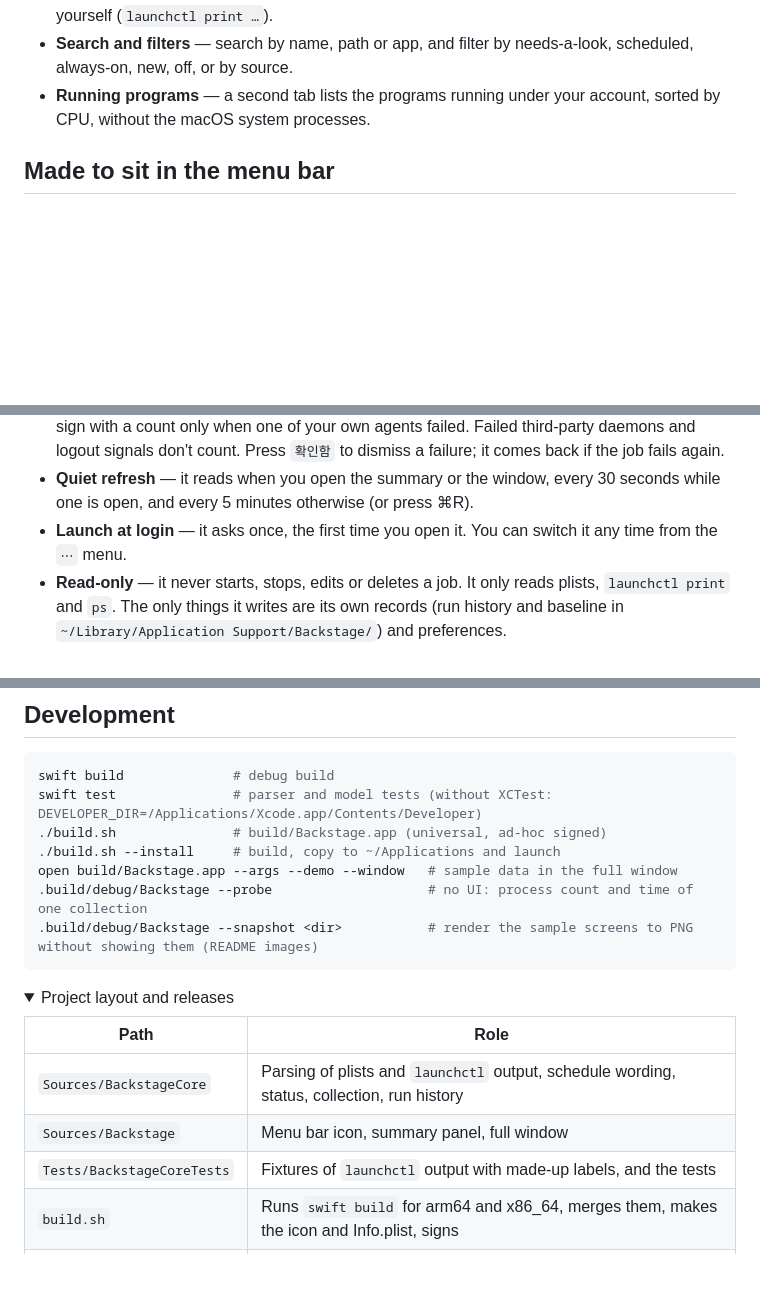
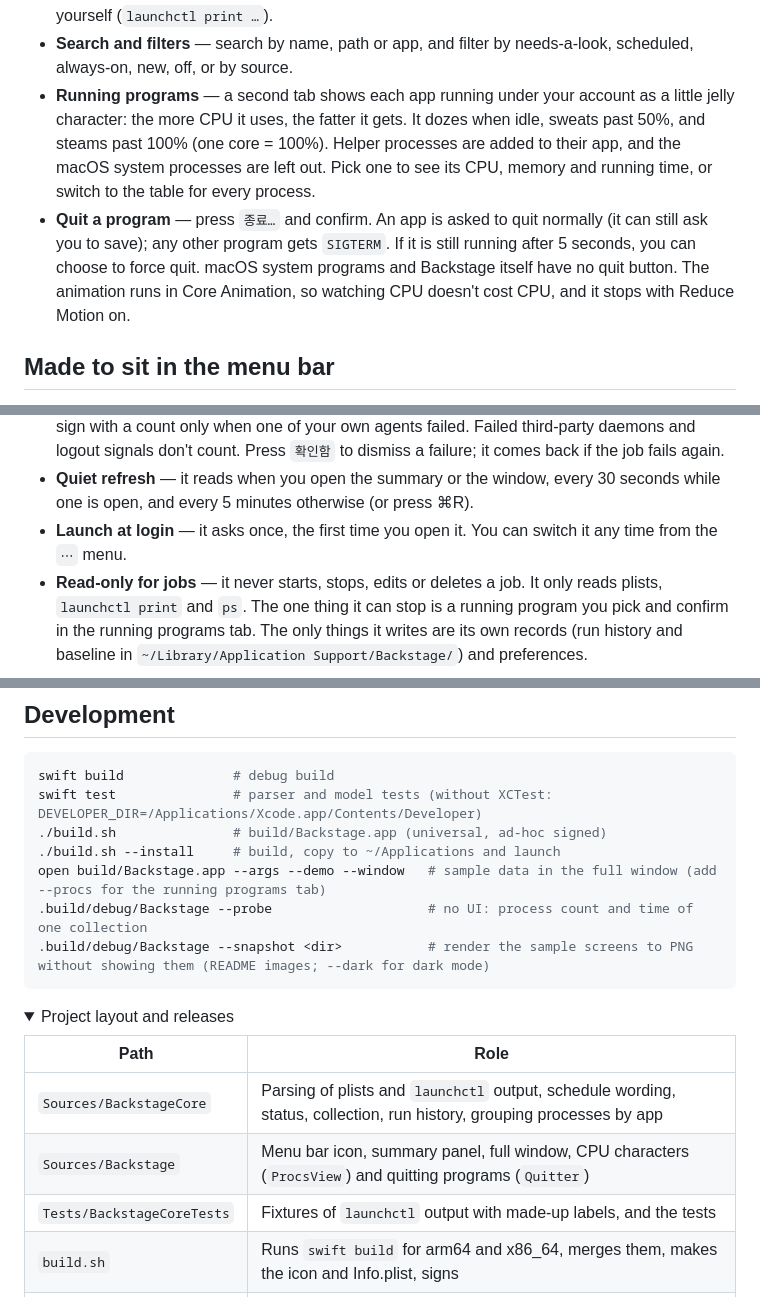
Before and after one commit to ESeungJun/backstage, a Markdown page: README.md, 3 parts joined by grey strips. Drawn GitHub-style; folded sections open; blank space fills up the shorter version.

````diff
--- a/README.md
+++ b/README.md
@@ -44,7 +44,12 @@ Backstage reads the same information and shows it in plain words: what runs when
 - **Details and logs** — pick a job to see its full command, working folder and settings file and the last lines of its log;
   reveal the plist in Finder, open the log, or copy the command to inspect it yourself (`launchctl print …`).
 - **Search and filters** — search by name, path or app, and filter by needs-a-look, scheduled, always-on, new, off, or by source.
-- **Running programs** — a second tab lists the programs running under your account, sorted by CPU, without the macOS system processes.
+- **Running programs** — a second tab shows each app running under your account as a little jelly character: the more CPU it uses, the fatter it gets.
+  It dozes when idle, sweats past 50%, and steams past 100% (one core = 100%). Helper processes are added to their app, and the macOS system processes are left out.
+  Pick one to see its CPU, memory and running time, or switch to the table for every process.
+- **Quit a program** — press `종료…` and confirm. An app is asked to quit normally (it can still ask you to save); any other program gets `SIGTERM`.
+  If it is still running after 5 seconds, you can choose to force quit. macOS system programs and Backstage itself have no quit button.
+  The animation runs in Core Animation, so watching CPU doesn't cost CPU, and it stops with Reduce Motion on.
 
 ## Made to sit in the menu bar
 
@@ -54,5 +59,6 @@ Backstage reads the same information and shows it in plain words: what runs when
   Failed third-party daemons and logout signals don't count. Press `확인함` to dismiss a failure; it comes back if the job fails again.
 - **Quiet refresh** — it reads when you open the summary or the window, every 30 seconds while one is open, and every 5 minutes otherwise (or press ⌘R).
 - **Launch at login** — it asks once, the first time you open it. You can switch it any time from the `⋯` menu.
-- **Read-only** — it never starts, stops, edits or deletes a job. It only reads plists, `launchctl print` and `ps`.
+- **Read-only for jobs** — it never starts, stops, edits or deletes a job. It only reads plists, `launchctl print` and `ps`.
+  The one thing it can stop is a running program you pick and confirm in the running programs tab.
   The only things it writes are its own records (run history and baseline in `~/Library/Application Support/Backstage/`) and preferences.
@@ -89,9 +97,9 @@ swift build              # debug build
 swift test               # parser and model tests (without XCTest: DEVELOPER_DIR=/Applications/Xcode.app/Contents/Developer)
 ./build.sh               # build/Backstage.app (universal, ad-hoc signed)
 ./build.sh --install     # build, copy to ~/Applications and launch
-open build/Backstage.app --args --demo --window   # sample data in the full window
+open build/Backstage.app --args --demo --window   # sample data in the full window (add --procs for the running programs tab)
 .build/debug/Backstage --probe                    # no UI: process count and time of one collection
-.build/debug/Backstage --snapshot <dir>           # render the sample screens to PNG without showing them (README images)
+.build/debug/Backstage --snapshot <dir>           # render the sample screens to PNG without showing them (README images; --dark for dark mode)
 ```
 
 <details>
@@ -99,8 +107,8 @@ open build/Backstage.app --args --demo --window   # sample data in the full wind
 
 | Path | Role |
 |---|---|
-| `Sources/BackstageCore` | Parsing of plists and `launchctl` output, schedule wording, status, collection, run history |
-| `Sources/Backstage` | Menu bar icon, summary panel, full window |
+| `Sources/BackstageCore` | Parsing of plists and `launchctl` output, schedule wording, status, collection, run history, grouping processes by app |
+| `Sources/Backstage` | Menu bar icon, summary panel, full window, CPU characters (`ProcsView`) and quitting programs (`Quitter`) |
 | `Tests/BackstageCoreTests` | Fixtures of `launchctl` output with made-up labels, and the tests |
 | `build.sh` | Runs `swift build` for arm64 and x86_64, merges them, makes the icon and Info.plist, signs |
 | `tools/make_icon.swift` | Draws the app icon (`docs/images/icon-1024.png`) |
````
Also changed, not shown: other parts of README.md (+2 -0 lines), README.ko.md (+14 -6 lines), docs/QA체크.md (added, +25 -0 lines), docs/design/DESIGN_REF.md (added, +14 -0 lines), docs/design/DESIGN_SYSTEM.md (added, +38 -0 lines), docs/결정기록.md (added, +12 -0 lines), docs/설계서.md (added, +51 -0 lines), docs/images/procs.png (added), 8 other files.
